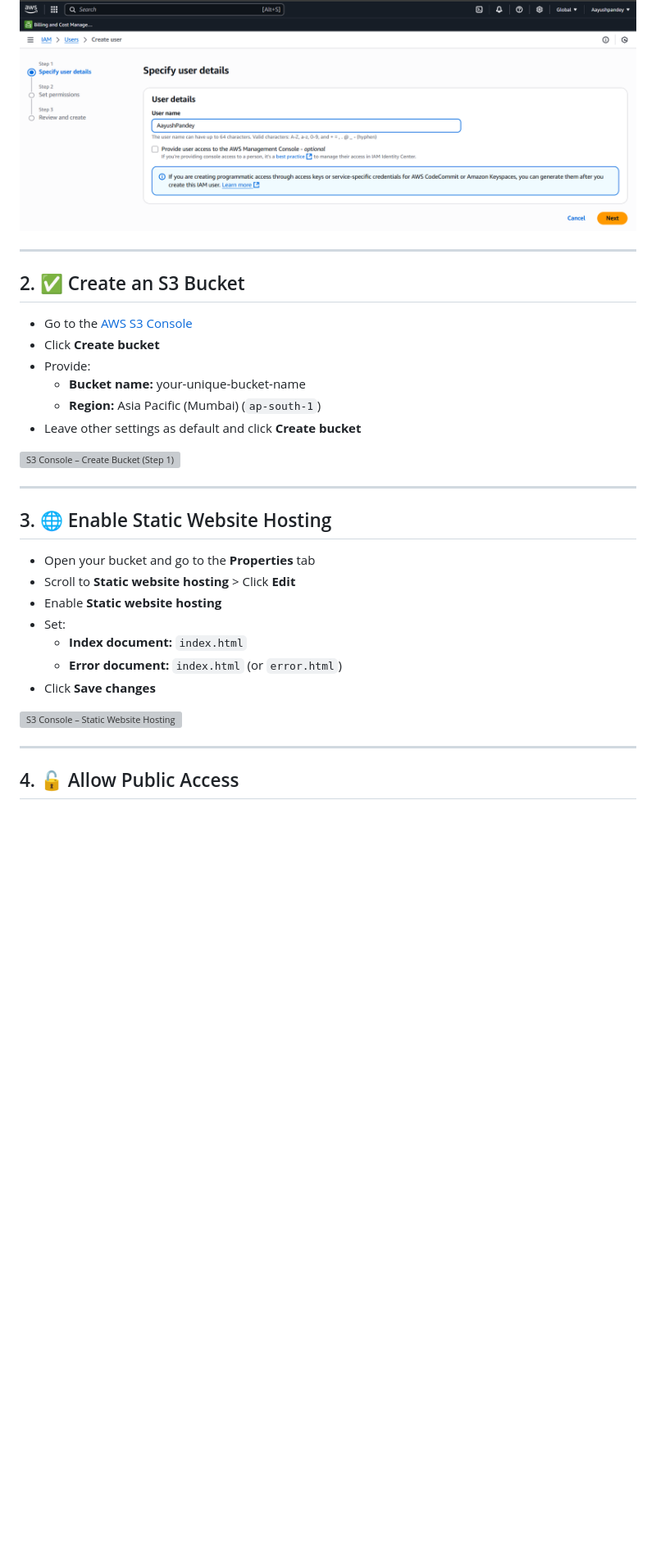
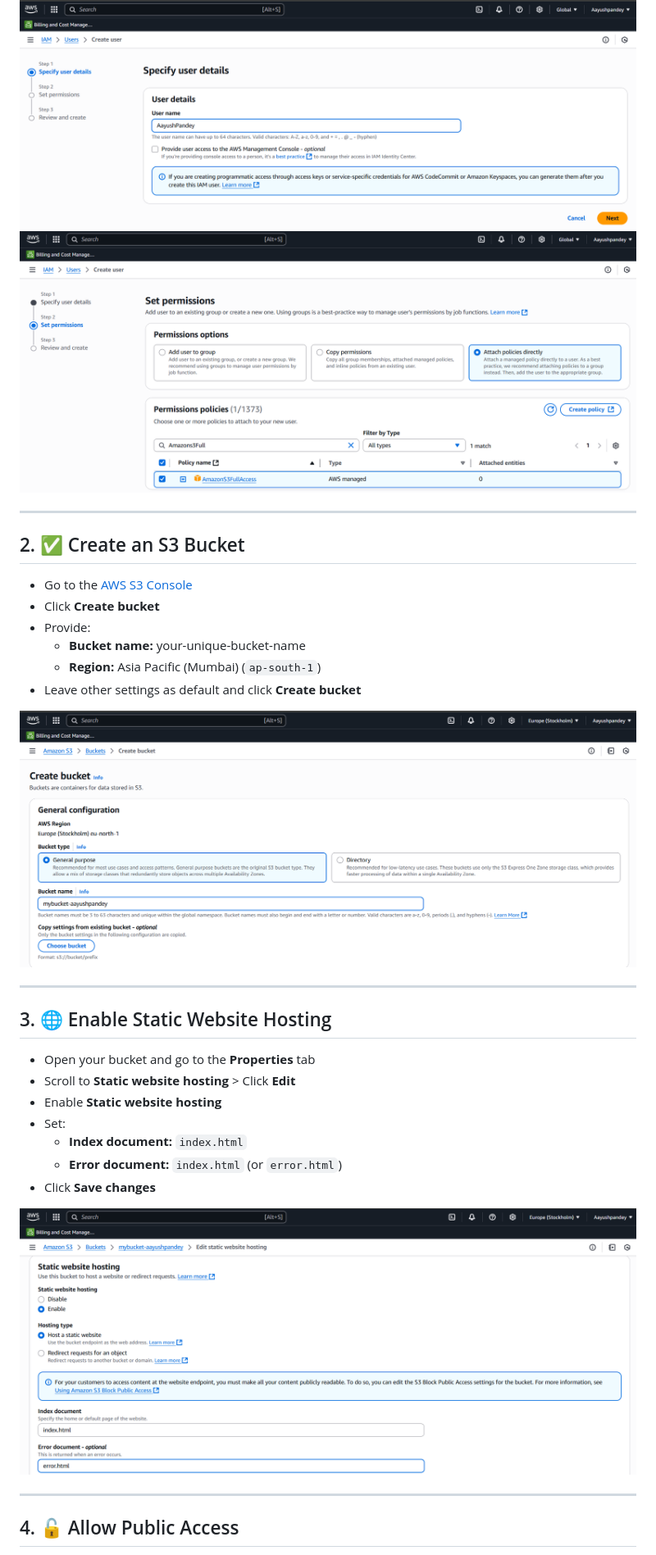
Before and after one commit to AayushPandey05/DevOps-Project, a Markdown page: DevOps/Implementation.md, the part around one of its changes. Shown at 82% size. GitHub-like rendering; blank space fills up the shorter version; grey boxes are pictures that could not be loaded.

```diff
--- a/DevOps/Implementation.md
+++ b/DevOps/Implementation.md
@@ -6,6 +6,7 @@
 - Attach the following policy to the user
 
 ![IAM Console – Create User](IMG/IAM_USER.png)
+![IAM Console – Create User](IMG/S3POLICY.png)
 
 ---
 
@@ -17,7 +18,7 @@
   - **Region:** Asia Pacific (Mumbai) (`ap-south-1`)
 - Leave other settings as default and click **Create bucket**
 
-![S3 Console – Create Bucket (Step 1)](IMG/S3_BUCKET.png)
+![S3 Console – Create Bucket (Step 1)](IMG/s3Bucket.png)
 
 ---
 
@@ -30,7 +31,7 @@
   - **Error document:** `index.html` (or `error.html`)
 - Click **Save changes**
 
-![S3 Console – Static Website Hosting](IMG/STATIC_HOSTING.png)
+![S3 Console – Static Website Hosting](IMG/staticwebhosting.png)
 
 ---
 
```
Also changed, not shown: other parts of DevOps/Implementation.md (+13 -8 lines).
